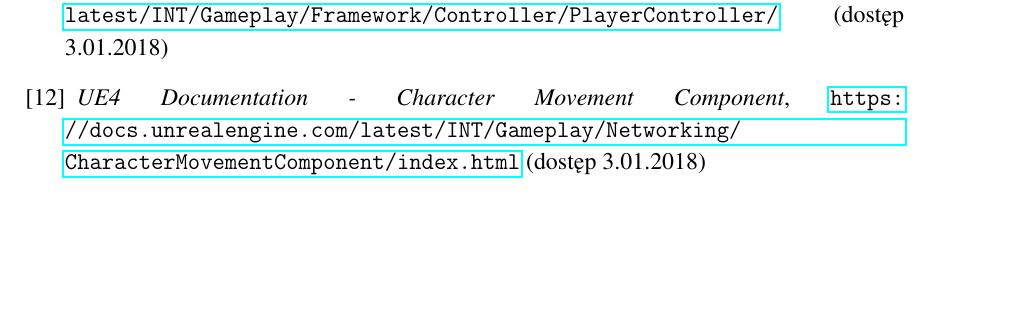
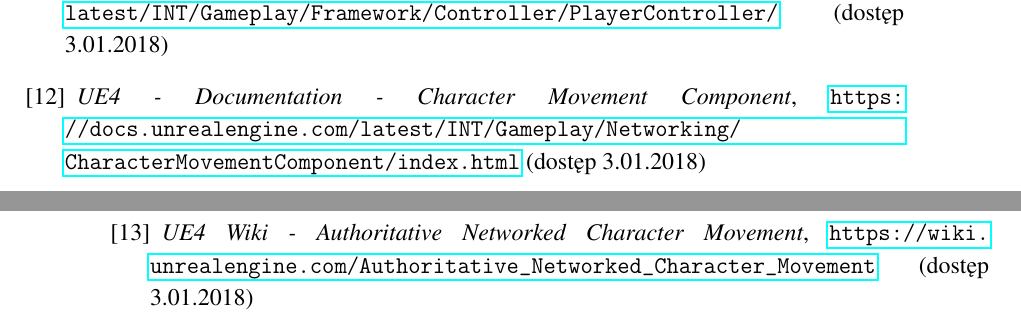
Before and after one commit to mszadko/thesis_1, a LaTeX thesis (LaTeX/thesis_1.tex): part of page 26 of 27 before the commit and two parts of pages 26 and 27 of 28 after it, the two joined at a grey line, cut so that both start at the same text, the shorter picture padded with empty space. Compiled offline with pdfLaTeX.

Commit message:
added one link

```diff
--- a/LaTeX/thesis_1.tex
+++ b/LaTeX/thesis_1.tex
@@ -260,10 +260,14 @@
 Justin Slick, \textit{What is Rigging? Preparing a 3D Model For Animation }, \url{https://www.lifewire.com/what-is-rigging-2095}  (dostęp 3.01.2018)
 
 \bibitem{docs-playercontroller}
-\textit{UE4 Documentation - Player Controller}, \url{https://docs.unrealengine.com/latest/INT/Gameplay/Framework/Controller/PlayerController/}  (dostęp 3.01.2018)
+\textit{UE4 - Documentation - Player Controller}, \url{https://docs.unrealengine.com/latest/INT/Gameplay/Framework/Controller/PlayerController/}  (dostęp 3.01.2018)
 
 \bibitem{docs-charactermovementcomponent}
-\textit{UE4 Documentation - Character Movement Component}, \url{https://docs.unrealengine.com/latest/INT/Gameplay/Networking/CharacterMovementComponent/index.html}  (dostęp 3.01.2018)
+\textit{UE4 - Documentation - Character Movement Component}, \url{https://docs.unrealengine.com/latest/INT/Gameplay/Networking/CharacterMovementComponent/index.html}  (dostęp 3.01.2018)
+
+\bibitem{uewiki-charmovement}
+\textit{UE4 Wiki - Authoritative Networked Character Movement}, \url{https://wiki.unrealengine.com/Authoritative_Networked_Character_Movement}  (dostęp 3.01.2018)
+
 
 \end{thebibliography}
 
```
Also changed, not shown: LaTeX/thesis_1.pdf, LaTeX/thesis_1.tex (2 more changed lines).
